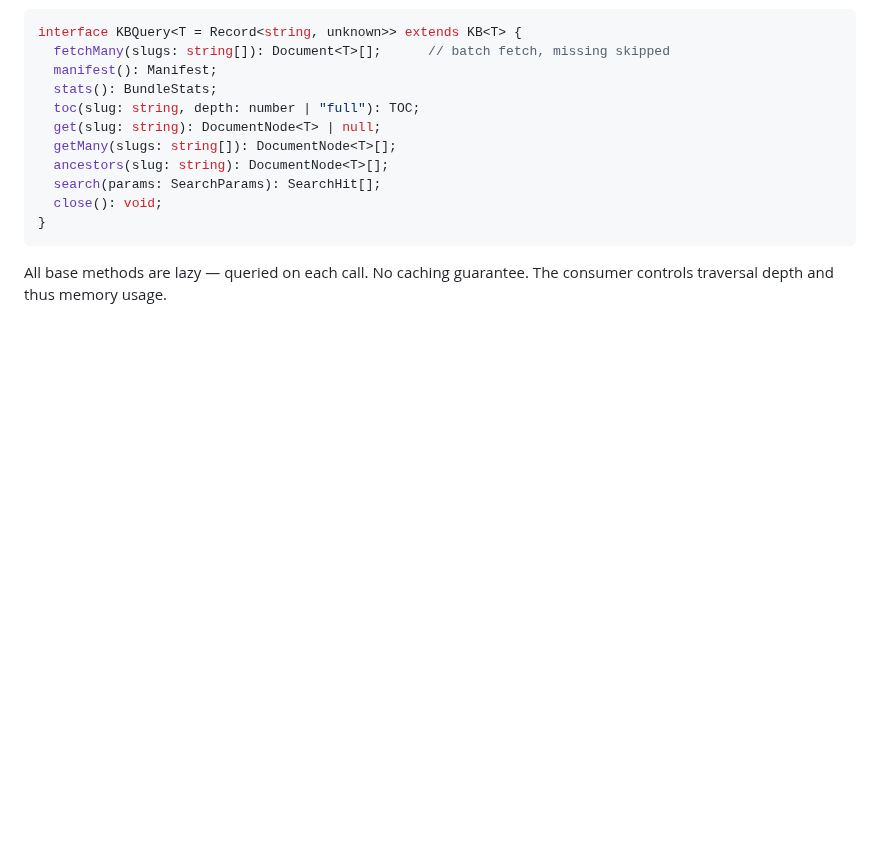
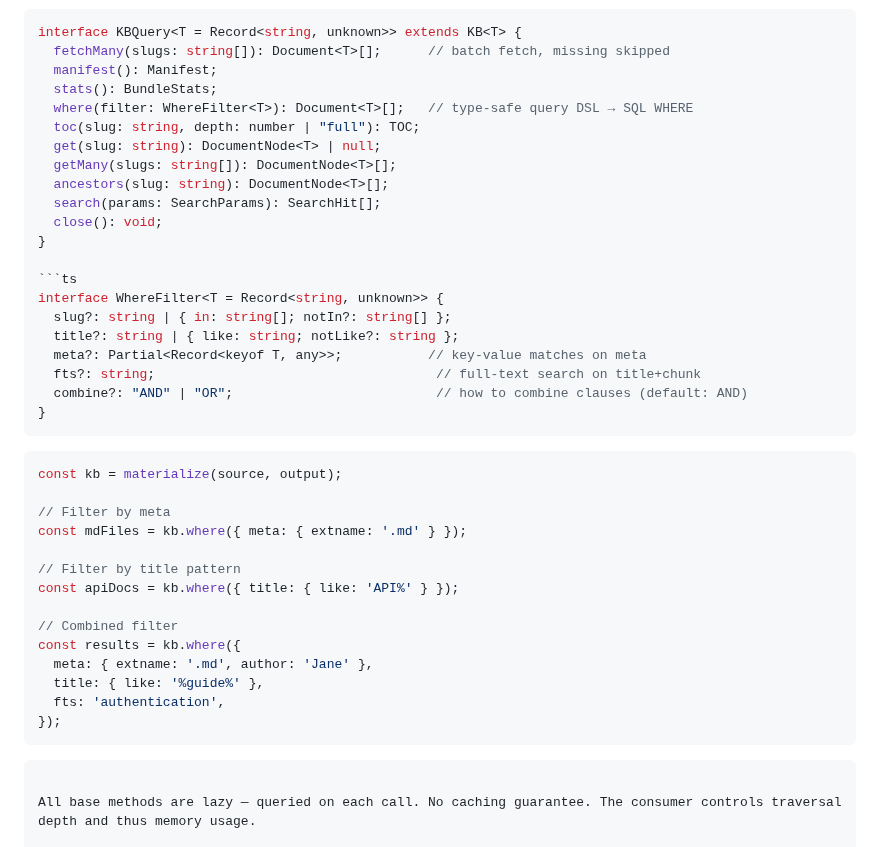
Before and after one commit to rlemaigre/docpack, a Markdown page: DELTA_SPECS.md, the part around the change. Drawn GitHub-style; blank space fills up the shorter version.

Commit message:
spec: add where(filter) query DSL on KBQuery
Type-safe filter by slug, title, meta keys, and FTS. Translates to SQL WHERE.
Schema hidden from users — we control the translation, free to evolve.

````diff
--- a/DELTA_SPECS.md
+++ b/DELTA_SPECS.md
@@ -111,6 +111,7 @@ interface KBQuery<T = Record<string, unknown>> extends KB<T> {
   fetchMany(slugs: string[]): Document<T>[];      // batch fetch, missing skipped
   manifest(): Manifest;
   stats(): BundleStats;
+  where(filter: WhereFilter<T>): Document<T>[];   // type-safe query DSL → SQL WHERE
   toc(slug: string, depth: number | "full"): TOC;
   get(slug: string): DocumentNode<T> | null;
   getMany(slugs: string[]): DocumentNode<T>[];
@@ -118,6 +119,33 @@ interface KBQuery<T = Record<string, unknown>> extends KB<T> {
   search(params: SearchParams): SearchHit[];
   close(): void;
 }
+
+```ts
+interface WhereFilter<T = Record<string, unknown>> {
+  slug?: string | { in: string[]; notIn?: string[] };
+  title?: string | { like: string; notLike?: string };
+  meta?: Partial<Record<keyof T, any>>;           // key-value matches on meta
+  fts?: string;                                    // full-text search on title+chunk
+  combine?: "AND" | "OR";                          // how to combine clauses (default: AND)
+}
+```
+
+```ts
+const kb = materialize(source, output);
+
+// Filter by meta
+const mdFiles = kb.where({ meta: { extname: '.md' } });
+
+// Filter by title pattern
+const apiDocs = kb.where({ title: { like: 'API%' } });
+
+// Combined filter
+const results = kb.where({
+  meta: { extname: '.md', author: 'Jane' },
+  title: { like: '%guide%' },
+  fts: 'authentication',
+});
+```
 ```
 
 All base methods are lazy — queried on each call. No caching guarantee. The consumer controls traversal depth and thus memory usage.
````
